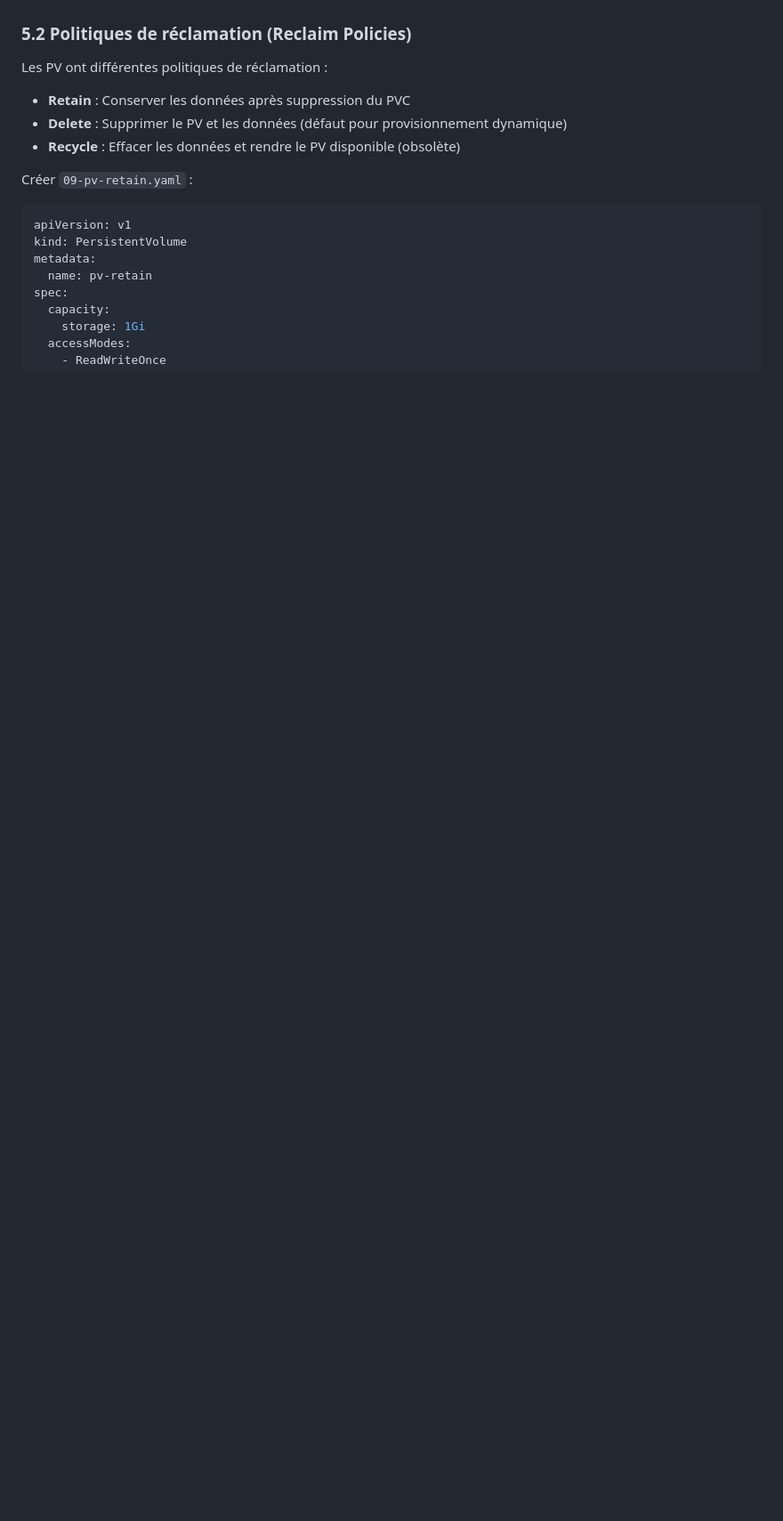
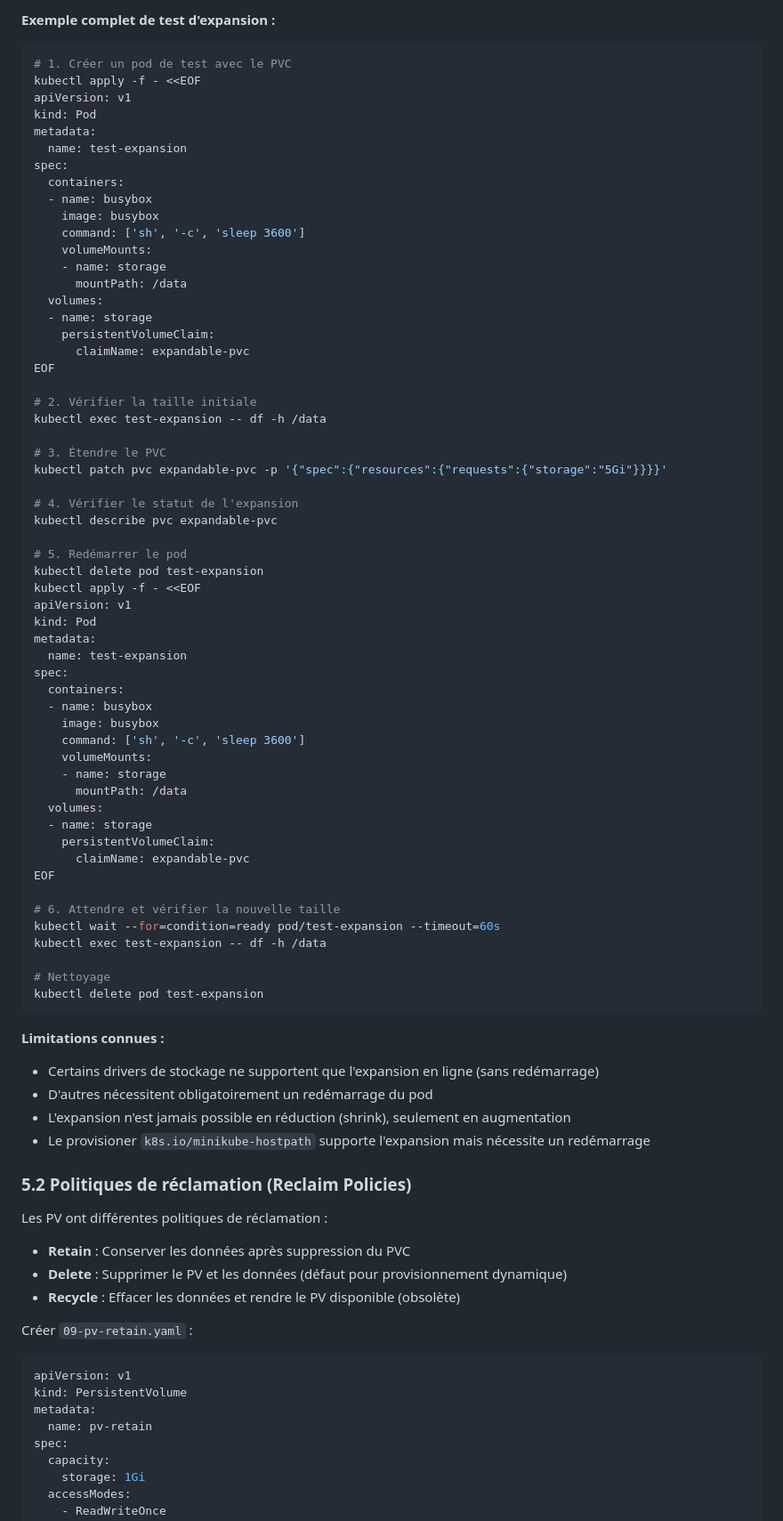
Before and after one commit to fpetignat/kubernetes-formation, a Markdown page: tp3/README.md, the part around one of its changes. Shown at 89% size. Rendered like a GitHub page; blank space fills up the shorter version.

````diff
--- a/tp3/README.md
+++ b/tp3/README.md
@@ -586,3 +669,71 @@ kubectl describe pvc dynamic-pvc
+**Exemple complet de test d'expansion :**
+
+```bash
+# 1. Créer un pod de test avec le PVC
+kubectl apply -f - <<EOF
+apiVersion: v1
+kind: Pod
+metadata:
+  name: test-expansion
+spec:
+  containers:
+  - name: busybox
+    image: busybox
+    command: ['sh', '-c', 'sleep 3600']
+    volumeMounts:
+    - name: storage
+      mountPath: /data
+  volumes:
+  - name: storage
+    persistentVolumeClaim:
+      claimName: expandable-pvc
+EOF
+
+# 2. Vérifier la taille initiale
+kubectl exec test-expansion -- df -h /data
+
+# 3. Étendre le PVC
+kubectl patch pvc expandable-pvc -p '{"spec":{"resources":{"requests":{"storage":"5Gi"}}}}'
+
+# 4. Vérifier le statut de l'expansion
+kubectl describe pvc expandable-pvc
+
+# 5. Redémarrer le pod
+kubectl delete pod test-expansion
+kubectl apply -f - <<EOF
+apiVersion: v1
+kind: Pod
+metadata:
+  name: test-expansion
+spec:
+  containers:
+  - name: busybox
+    image: busybox
+    command: ['sh', '-c', 'sleep 3600']
+    volumeMounts:
+    - name: storage
+      mountPath: /data
+  volumes:
+  - name: storage
+    persistentVolumeClaim:
+      claimName: expandable-pvc
+EOF
+
+# 6. Attendre et vérifier la nouvelle taille
+kubectl wait --for=condition=ready pod/test-expansion --timeout=60s
+kubectl exec test-expansion -- df -h /data
+
+# Nettoyage
+kubectl delete pod test-expansion
+```
+
+**Limitations connues :**
+
+- Certains drivers de stockage ne supportent que l'expansion en ligne (sans redémarrage)
+- D'autres nécessitent obligatoirement un redémarrage du pod
+- L'expansion n'est jamais possible en réduction (shrink), seulement en augmentation
+- Le provisioner `k8s.io/minikube-hostpath` supporte l'expansion mais nécessite un redémarrage
+
 ### 5.2 Politiques de réclamation (Reclaim Policies)
 
 Les PV ont différentes politiques de réclamation :
````
Also changed, not shown: other parts of tp3/README.md (+83 -0 lines).
